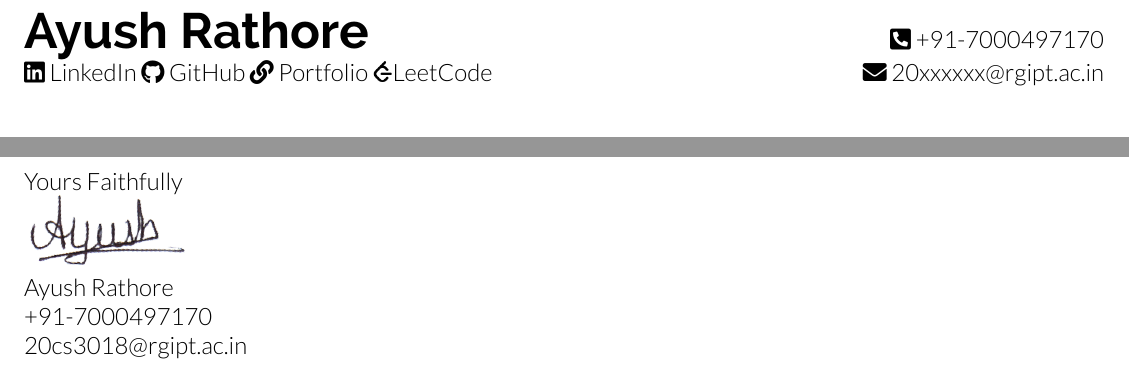
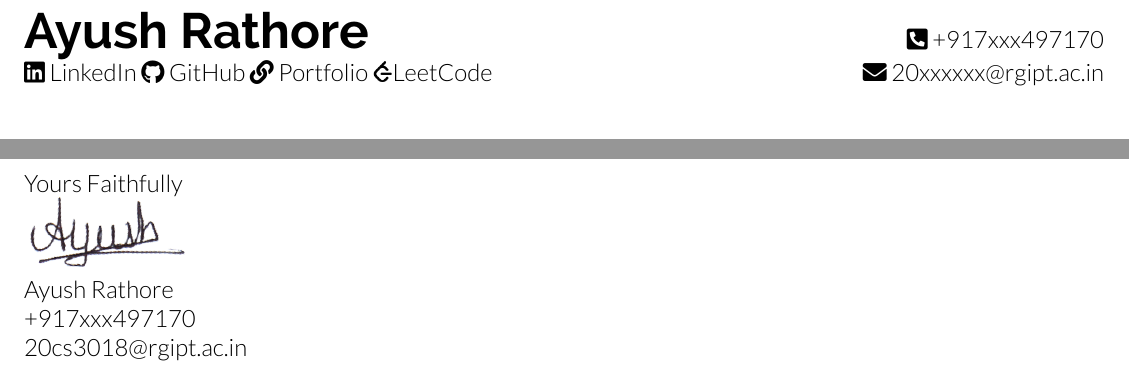
Before and after one commit to AyushR1/Resume-Template, a LaTeX document (cover.tex): two parts of the page, joined at a grey line, cut so that both start at the same text. Compiled offline with XeLaTeX.

Commit message:
Update cover.tex

```diff
--- a/cover.tex
+++ b/cover.tex
@@ -54,7 +54,7 @@
 
 %----------HEADING-----------------
 \begin{tabular*}{\textwidth}{l@{\extracolsep{\fill}}r}
-  \textbf{{\Huge \customRalewayBold{{Ayush Rathore}}}} &  {\href{tel:+917000497170}{{\faIcon{phone-square-alt} +91-7000497170}}} \\  \href{https://linkedin.com/in/ayushr1}{\faIcon{linkedin} LinkedIn}
+  \textbf{{\Huge \customRalewayBold{{Ayush Rathore}}}} &  {\href{tel:+917xxx497170}{{\faIcon{phone-square-alt} +917xxx497170}}} \\  \href{https://linkedin.com/in/ayushr1}{\faIcon{linkedin} LinkedIn}
   {\href{https://github.com/ayushr1}{\faIcon{github} GitHub}}
    {\href{https://ayushr1.netlify.app/}
    {\faIcon{link} Portfolio}}
@@ -85,6 +85,6 @@ Thank you for considering my application, I am excited about the opportunity to
 
 \vspace{0.5cm}
 \raggedright
-Yours Faithfully \\ {\vspace{-10pt}} \includegraphics[width=3cm]{sign.png} \\ Ayush Rathore \\ +91-7000497170 \\ \href{mailto:youremail@email.com}{20cs3018@rgipt.ac.in}
+Yours Faithfully \\ {\vspace{-10pt}} \includegraphics[width=3cm]{sign.png} \\ Ayush Rathore \\ +917xxx497170\\ \href{mailto:youremail@email.com}{20cs3018@rgipt.ac.in}
 
 \end{document}
```
